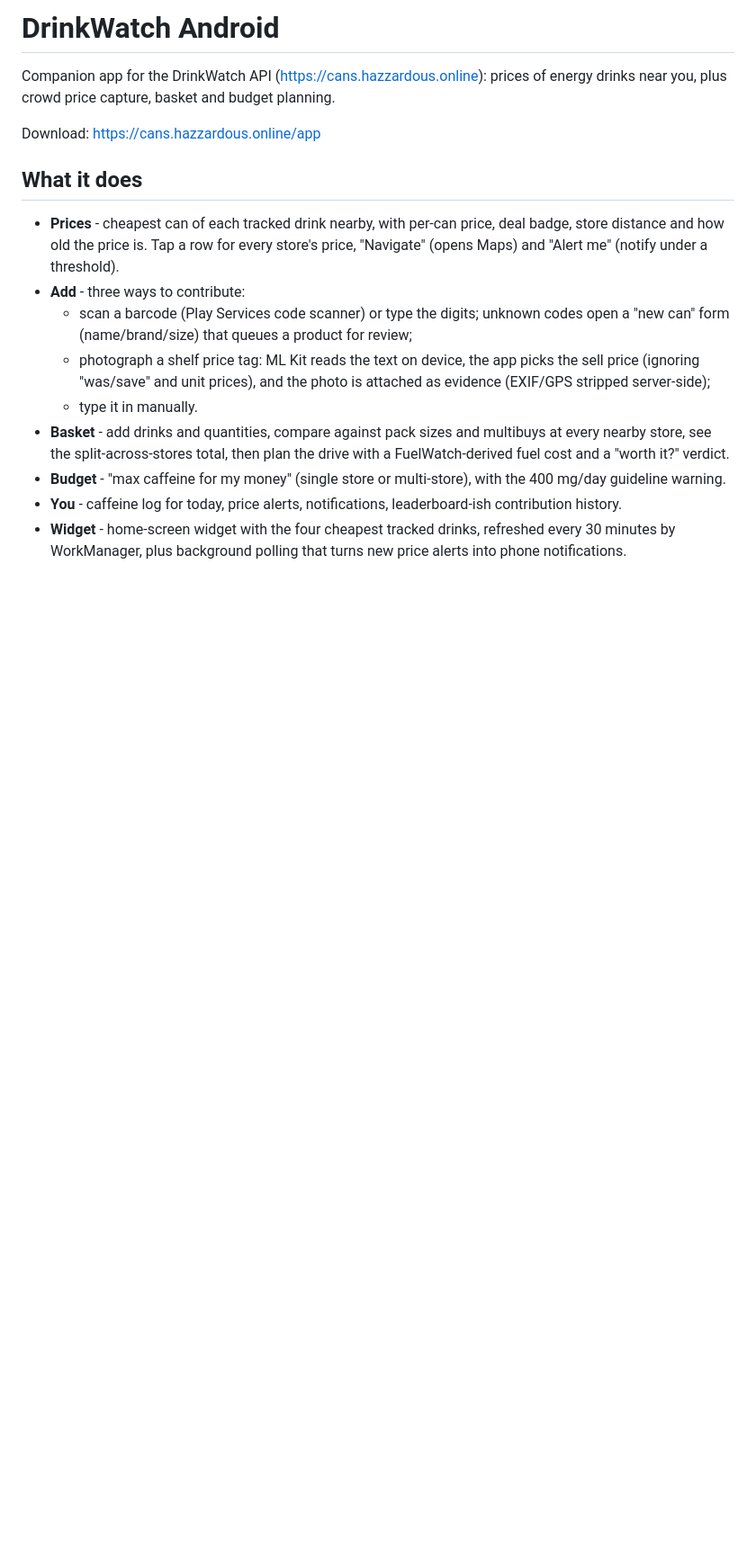
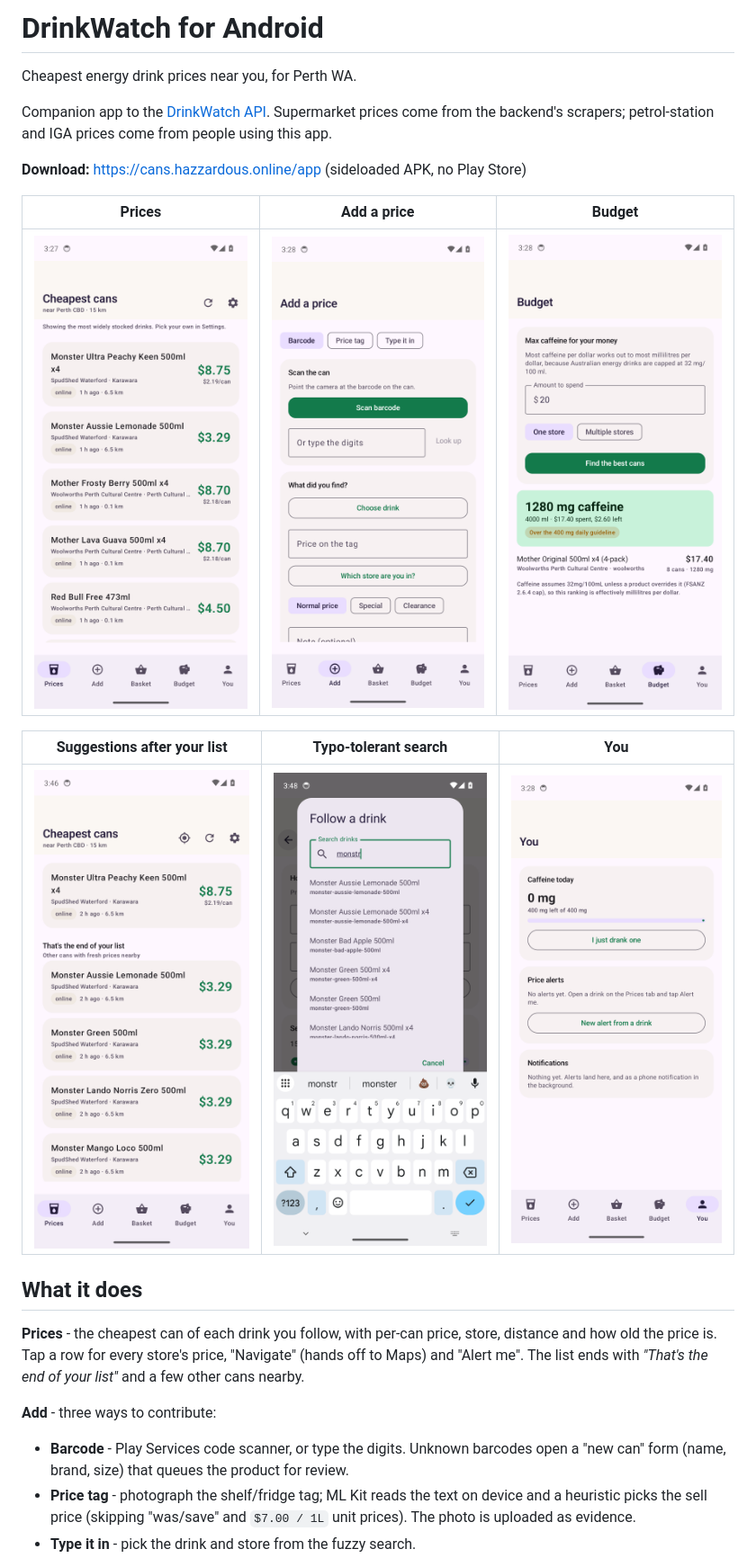
Before and after one commit to Blaroid/drinkwatch-android, a Markdown page: README.md, the part around one of its changes. Shown at 90% size. Drawn GitHub-style; pictures changed too: docs/screenshots/add.png (added), docs/screenshots/budget.png (added), docs/screenshots/prices.png (added); blank space fills up the shorter version.

Commit message:
Write the app README with screenshots, build/release steps and version history

```diff
--- a/README.md
+++ b/README.md
@@ -1,29 +1,34 @@
-# DrinkWatch Android
+# DrinkWatch for Android
 
-Companion app for the DrinkWatch API (https://cans.hazzardous.online): prices of
-energy drinks near you, plus crowd price capture, basket and budget planning.
+Cheapest energy drink prices near you, for Perth WA.
 
-Download: https://cans.hazzardous.online/app
+Companion app to the [DrinkWatch API](https://github.com/Blaroid/drinkwatch).
+Supermarket prices come from the backend's scrapers; petrol-station and IGA
+prices come from people using this app.
+
+**Download:** https://cans.hazzardous.online/app (sideloaded APK, no Play Store)
+
+| Prices | Add a price | Budget |
+|---|---|---|
+| ![Prices](docs/screenshots/prices.png) | ![Add](docs/screenshots/add.png) | ![Budget](docs/screenshots/budget.png) |
+
+| Suggestions after your list | Typo-tolerant search | You |
+|---|---|---|
+| ![Suggestions](docs/screenshots/suggestions.png) | ![Search](docs/screenshots/search.png) | ![You](docs/screenshots/you.png) |
 
 ## What it does
 
-* **Prices** - cheapest can of each tracked drink nearby, with per-can price, deal
-  badge, store distance and how old the price is. Tap a row for every store's
-  price, "Navigate" (opens Maps) and "Alert me" (notify under a threshold).
-* **Add** - three ways to contribute:
-  * scan a barcode (Play Services code scanner) or type the digits; unknown codes
-    open a "new can" form (name/brand/size) that queues a product for review;
-  * photograph a shelf price tag: ML Kit reads the text on device, the app picks
-    the sell price (ignoring "was/save" and unit prices), and the photo is attached
-    as evidence (EXIF/GPS stripped server-side);
-  * type it in manually.
-* **Basket** - add drinks and quantities, compare against pack sizes and multibuys
-  at every nearby store, see the split-across-stores total, then plan the drive
-  with a FuelWatch-derived fuel cost and a "worth it?" verdict.
-* **Budget** - "max caffeine for my money" (single store or multi-store), with the
-  400 mg/day guideline warning.
-* **You** - caffeine log for today, price alerts, notifications, leaderboard-ish
-  contribution history.
-* **Widget** - home-screen widget with the four cheapest tracked drinks, refreshed
-  every 30 minutes by WorkManager, plus background polling that turns new price
-  alerts into phone notifications.
+**Prices** - the cheapest can of each drink you follow, with per-can price, store,
+distance and how old the price is. Tap a row for every store's price, "Navigate"
+(hands off to Maps) and "Alert me". The list ends with
+*"That's the end of your list"* and a few other cans nearby.
+
+**Add** - three ways to contribute:
+
+* **Barcode** - Play Services code scanner, or type the digits. Unknown barcodes
+  open a "new can" form (name, brand, size) that queues the product for review.
+* **Price tag** - photograph the shelf/fridge tag; ML Kit reads the text on device
+  and a heuristic picks the sell price (skipping "was/save" and `$7.00 / 1L` unit
+  prices). The photo is uploaded as evidence.
+* **Type it in** - pick the drink and store from the fuzzy search.
+
```
Also changed, not shown: other parts of README.md (+93 -43 lines).
